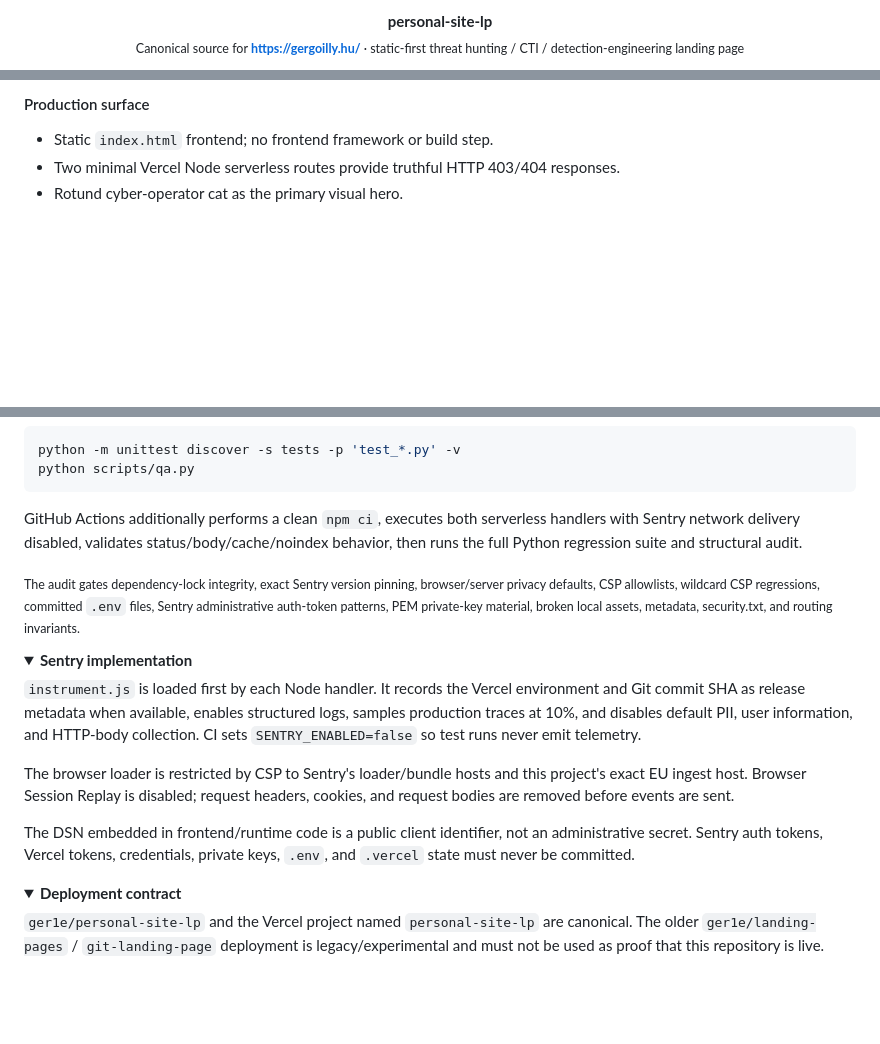
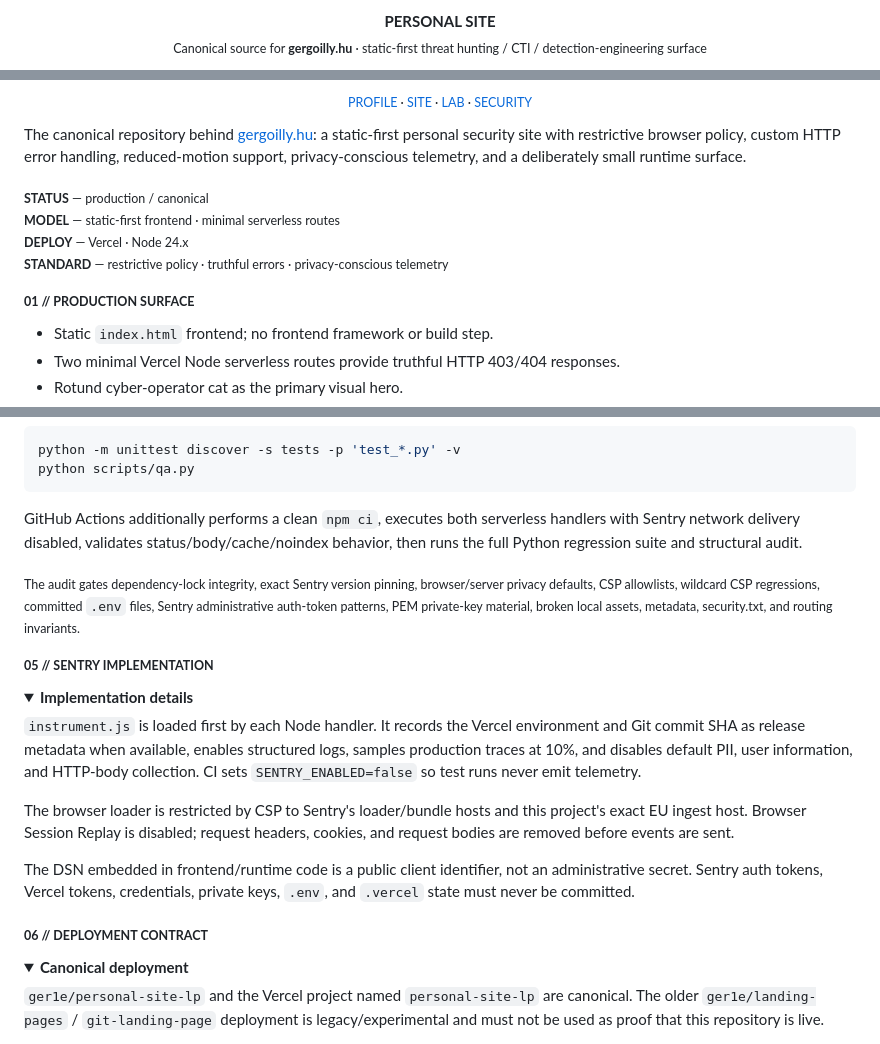
Before and after one commit to ger1e/personal-site-lp, a Markdown page: README.md, 3 parts joined by grey strips. Rendered like a GitHub page; folded sections open; blank space fills up the shorter version.

Commit message:
docs: align README with portfolio format

```diff
--- a/README.md
+++ b/README.md
@@ -1,5 +1,5 @@
 <div align="center">
 
-<strong>personal-site-lp</strong><br/>
-<sub>Canonical source for <b>https://gergoilly.hu/</b> · static-first threat hunting / CTI / detection-engineering landing page</sub><br/>
+<strong>PERSONAL SITE</strong><br/>
+<sub>Canonical source for <b>gergoilly.hu</b> · static-first threat hunting / CTI / detection-engineering surface</sub><br/>
 
@@ -7,7 +7,21 @@
 
 </div>
 
-#### Production surface
+<p align="center"><sub>
+  <a href="https://github.com/ger1e">PROFILE</a> ·
+  <a href="https://gergoilly.hu/">SITE</a> ·
+  <a href="https://github.com/ger1e/threat-hunting-lab">LAB</a> ·
+  <a href="SECURITY.md">SECURITY</a>
+</sub></p>
+
+The canonical repository behind [gergoilly.hu](https://gergoilly.hu/): a static-first personal security site with restrictive browser policy, custom HTTP error handling, reduced-motion support, privacy-conscious telemetry, and a deliberately small runtime surface.
+
+<sub><strong>STATUS</strong> — production / canonical<br/>
+<strong>MODEL</strong> — static-first frontend · minimal serverless routes<br/>
+<strong>DEPLOY</strong> — Vercel · Node 24.x<br/>
+<strong>STANDARD</strong> — restrictive policy · truthful errors · privacy-conscious telemetry</sub>
+
+<sub><strong>01 // PRODUCTION SURFACE</strong></sub>
 
 - Static `index.html` frontend; no frontend framework or build step.
 - Two minimal Vercel Node serverless routes provide truthful HTTP 403/404 responses.
@@ -45,8 +59,10 @@ GitHub Actions additionally performs a clean `npm ci`, executes both serverless
 
 <sub>The audit gates dependency-lock integrity, exact Sentry version pinning, browser/server privacy defaults, CSP allowlists, wildcard CSP regressions, committed `.env` files, Sentry administrative auth-token patterns, PEM private-key material, broken local assets, metadata, security.txt, and routing invariants.</sub>
 
+<sub><strong>05 // SENTRY IMPLEMENTATION</strong></sub>
+
 <details>
-<summary><b>Sentry implementation</b></summary>
+<summary><b>Implementation details</b></summary>
 
 `instrument.js` is loaded first by each Node handler. It records the Vercel environment and Git commit SHA as release metadata when available, enables structured logs, samples production traces at 10%, and disables default PII, user information, and HTTP-body collection. CI sets `SENTRY_ENABLED=false` so test runs never emit telemetry.
 
@@ -56,8 +72,10 @@ The DSN embedded in frontend/runtime code is a public client identifier, not an
 
 </details>
 
+<sub><strong>06 // DEPLOYMENT CONTRACT</strong></sub>
+
 <details>
-<summary><b>Deployment contract</b></summary>
+<summary><b>Canonical deployment</b></summary>
 
 `ger1e/personal-site-lp` and the Vercel project named `personal-site-lp` are canonical. The older `ger1e/landing-pages` / `git-landing-page` deployment is legacy/experimental and must not be used as proof that this repository is live.
 
```
Also changed, not shown: other parts of README.md (+6 -6 lines).
